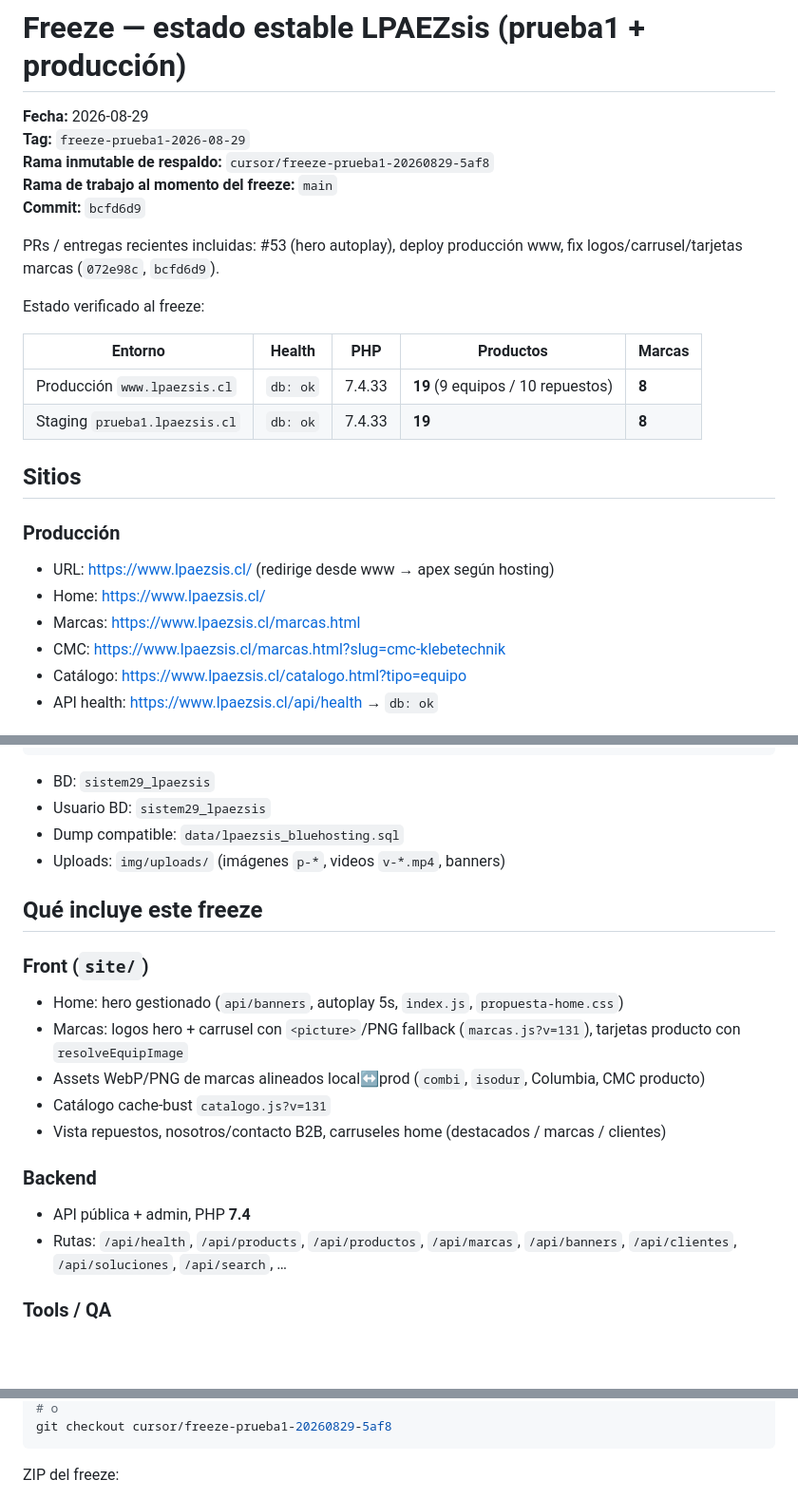
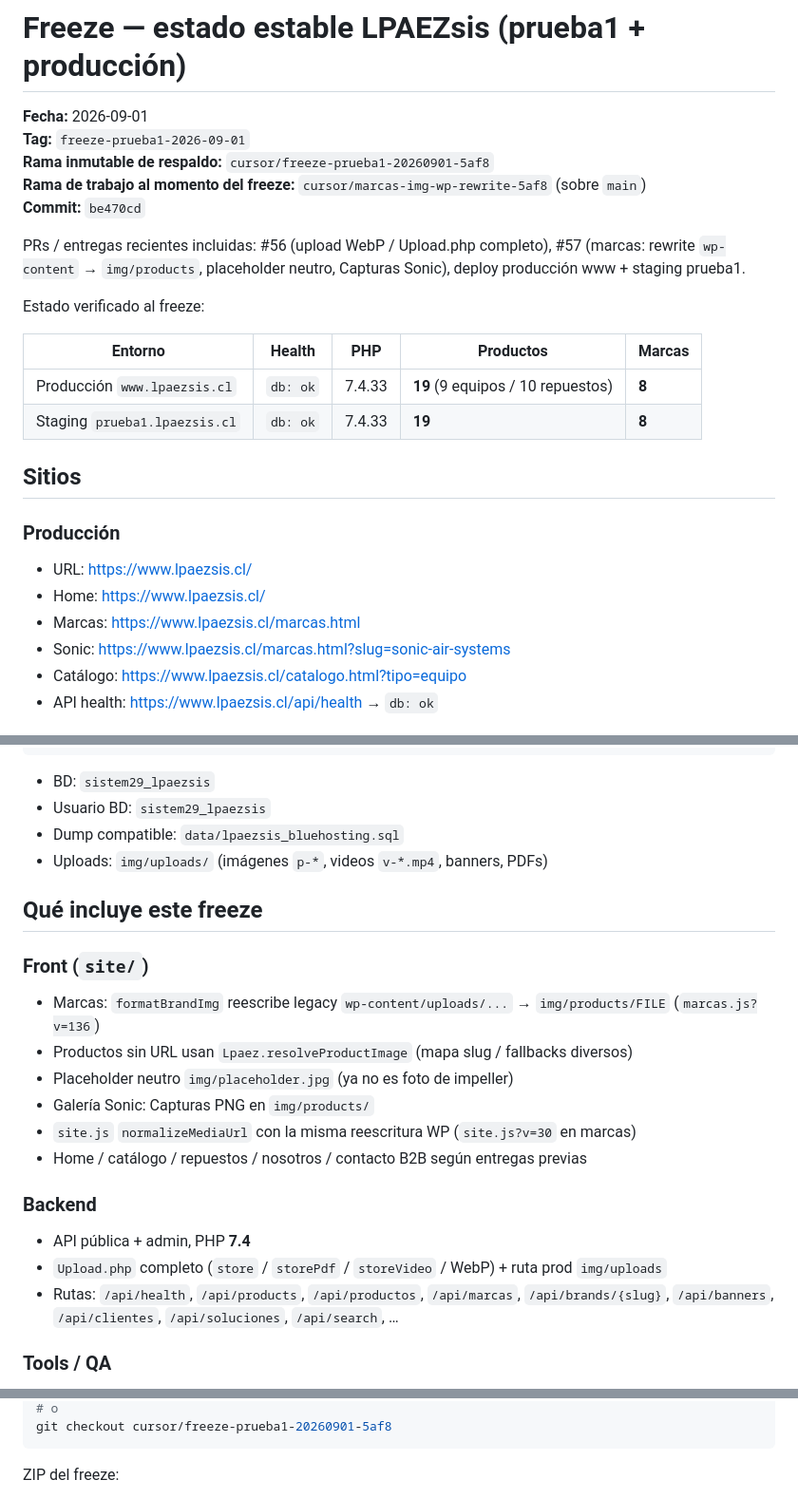
Before and after one commit to lpaezsiss-sys/WEB_LPAEZSIS, a Markdown page: FREEZE.md, 3 parts joined by grey strips. Shown at 95% size. Drawn GitHub-style; blank space fills up the shorter version.

Commit message:
docs: freeze estable 2026-09-01 (prod + prueba1)
Respaldo descargable post fix marcas (wp-content → img/products),
placeholder neutro, Capturas Sonic y Upload.php completo.

Co-authored-by: lpaezsiss-sys <lpaezsiss-sys@users.noreply.github.com>

````diff
--- a/FREEZE.md
+++ b/FREEZE.md
@@ -1,12 +1,12 @@
 # Freeze — estado estable LPAEZsis (prueba1 + producción)
 
-**Fecha:** 2026-08-29
-**Tag:** `freeze-prueba1-2026-08-29`
-**Rama inmutable de respaldo:** `cursor/freeze-prueba1-20260829-5af8`
-**Rama de trabajo al momento del freeze:** `main`
-**Commit:** `bcfd6d9`
+**Fecha:** 2026-09-01
+**Tag:** `freeze-prueba1-2026-09-01`
+**Rama inmutable de respaldo:** `cursor/freeze-prueba1-20260901-5af8`
+**Rama de trabajo al momento del freeze:** `cursor/marcas-img-wp-rewrite-5af8` (sobre `main`)
+**Commit:** `be470cd`
 
-PRs / entregas recientes incluidas: #53 (hero autoplay), deploy producción www, fix logos/carrusel/tarjetas marcas (`072e98c`, `bcfd6d9`).
+PRs / entregas recientes incluidas: #56 (upload WebP / Upload.php completo), #57 (marcas: rewrite `wp-content` → `img/products`, placeholder neutro, Capturas Sonic), deploy producción www + staging prueba1.
 
 Estado verificado al freeze:
 
@@ -18,10 +18,10 @@ Estado verificado al freeze:
 ## Sitios
 
 ### Producción
-- URL: https://www.lpaezsis.cl/ (redirige desde www → apex según hosting)
+- URL: https://www.lpaezsis.cl/
 - Home: https://www.lpaezsis.cl/
 - Marcas: https://www.lpaezsis.cl/marcas.html
-- CMC: https://www.lpaezsis.cl/marcas.html?slug=cmc-klebetechnik
+- Sonic: https://www.lpaezsis.cl/marcas.html?slug=sonic-air-systems
 - Catálogo: https://www.lpaezsis.cl/catalogo.html?tipo=equipo
 - API health: https://www.lpaezsis.cl/api/health → `db: ok`
 
@@ -44,20 +44,22 @@ public_html/lpaezsis.cl-wp-backup-20260829/  → respaldo WordPress previo al cu
 - BD: `sistem29_lpaezsis`
 - Usuario BD: `sistem29_lpaezsis`
 - Dump compatible: `data/lpaezsis_bluehosting.sql`
-- Uploads: `img/uploads/` (imágenes `p-*`, videos `v-*.mp4`, banners)
+- Uploads: `img/uploads/` (imágenes `p-*`, videos `v-*.mp4`, banners, PDFs)
 
 ## Qué incluye este freeze
 
 ### Front (`site/`)
-- Home: hero gestionado (`api/banners`, autoplay 5s, `index.js`, `propuesta-home.css`)
-- Marcas: logos hero + carrusel con `<picture>`/PNG fallback (`marcas.js?v=131`), tarjetas producto con `resolveEquipImage`
-- Assets WebP/PNG de marcas alineados local↔prod (`combi`, `isodur`, Columbia, CMC producto)
-- Catálogo cache-bust `catalogo.js?v=131`
-- Vista repuestos, nosotros/contacto B2B, carruseles home (destacados / marcas / clientes)
+- Marcas: `formatBrandImg` reescribe legacy `wp-content/uploads/...` → `img/products/FILE` (`marcas.js?v=136`)
+- Productos sin URL usan `Lpaez.resolveProductImage` (mapa slug / fallbacks diversos)
+- Placeholder neutro `img/placeholder.jpg` (ya no es foto de impeller)
+- Galería Sonic: Capturas PNG en `img/products/`
+- `site.js` `normalizeMediaUrl` con la misma reescritura WP (`site.js?v=30` en marcas)
+- Home / catálogo / repuestos / nosotros / contacto B2B según entregas previas
 
 ### Backend
 - API pública + admin, PHP **7.4**
-- Rutas: `/api/health`, `/api/products`, `/api/productos`, `/api/marcas`, `/api/banners`, `/api/clientes`, `/api/soluciones`, `/api/search`, …
+- `Upload.php` completo (`store` / `storePdf` / `storeVideo` / WebP) + ruta prod `img/uploads`
+- Rutas: `/api/health`, `/api/products`, `/api/productos`, `/api/marcas`, `/api/brands/{slug}`, `/api/banners`, `/api/clientes`, `/api/soluciones`, `/api/search`, …
 
 ### Tools / QA
 - `tools/preview_server.py` (preview local + SQLite)
@@ -71,5 +73,5 @@ git checkout freeze-prueba1-2026-08-29
 # o
-git checkout cursor/freeze-prueba1-20260829-5af8
+git checkout cursor/freeze-prueba1-20260901-5af8
 ```
 
 ZIP del freeze:
````
Also changed, not shown: other parts of FREEZE.md (+5 -4 lines).
